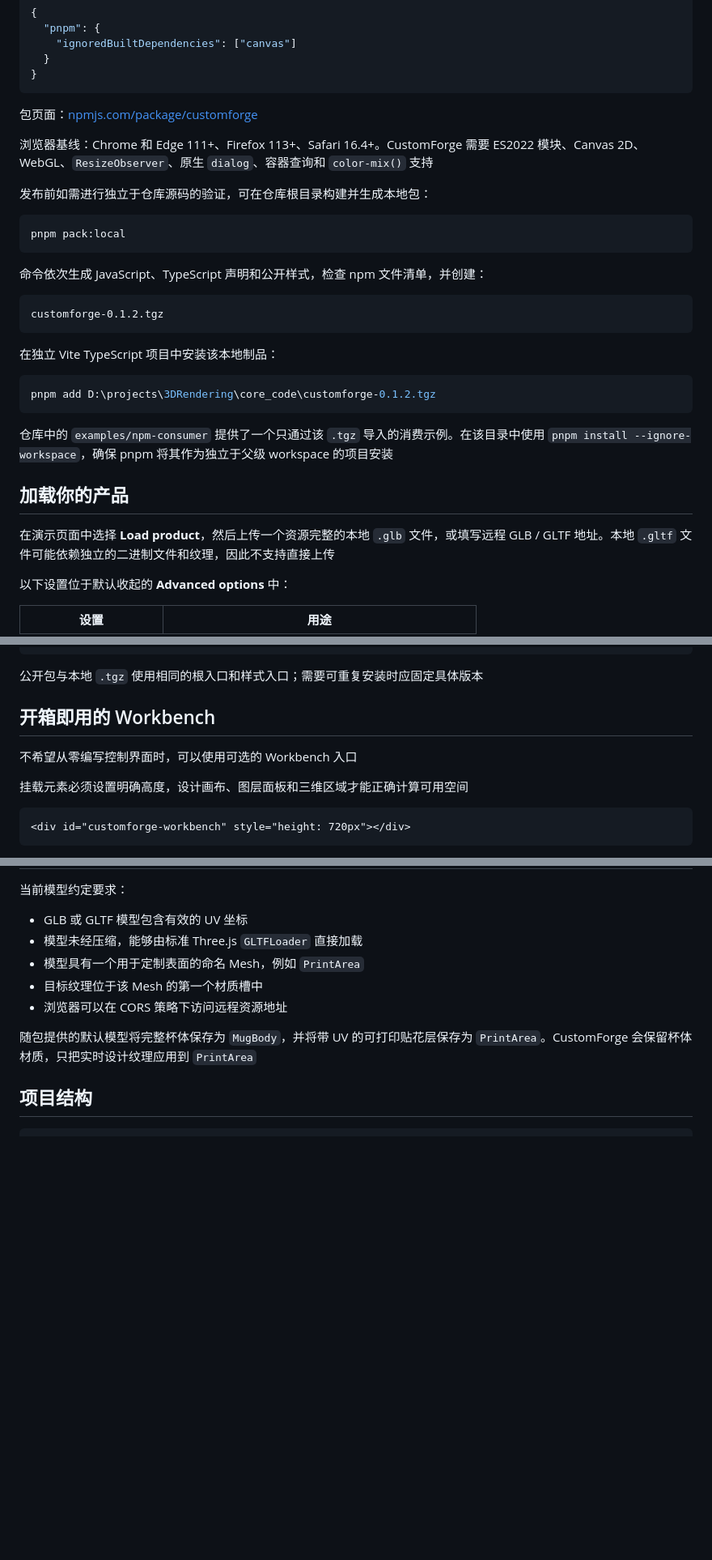
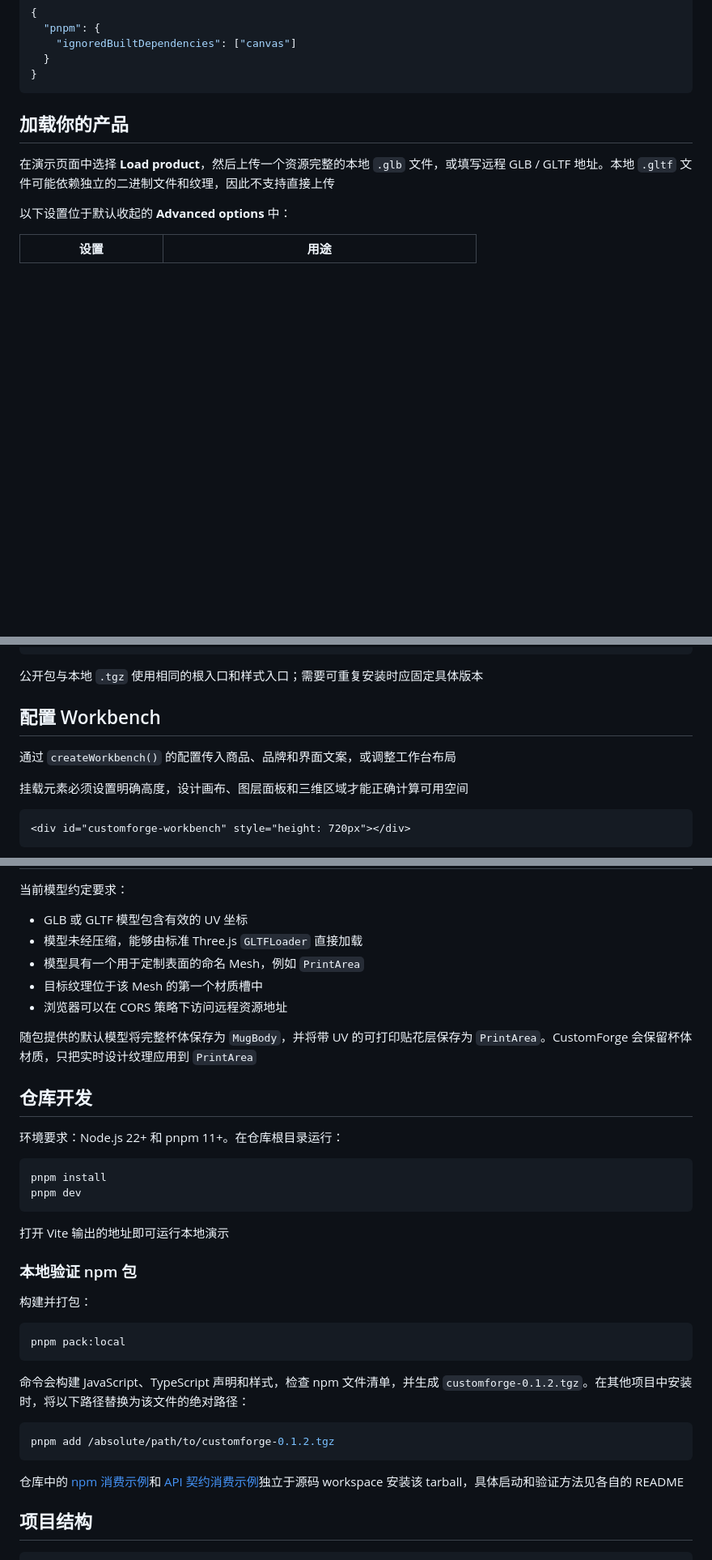
Before and after one commit to songshanliu/CustomForge, a Markdown page: README.zh-CN.md, 3 parts joined by grey strips. Shown at 81% size. Rendered like a GitHub page; blank space fills up the shorter version.

````diff
--- a/README.zh-CN.md
+++ b/README.zh-CN.md
@@ -91,30 +91,6 @@ pnpm 可能提示可选的原生 `canvas` 构建脚本已被忽略，CustomForge
   }
 }
 ```
-
-包页面：[npmjs.com/package/customforge](https://www.npmjs.com/package/customforge)
-
-浏览器基线：Chrome 和 Edge 111+、Firefox 113+、Safari 16.4+。CustomForge 需要 ES2022 模块、Canvas 2D、WebGL、`ResizeObserver`、原生 `dialog`、容器查询和 `color-mix()` 支持
-
-发布前如需进行独立于仓库源码的验证，可在仓库根目录构建并生成本地包：
-
-```powershell
-pnpm pack:local
-```
-
-命令依次生成 JavaScript、TypeScript 声明和公开样式，检查 npm 文件清单，并创建：
-
-```text
-customforge-0.1.2.tgz
-```
-
-在独立 Vite TypeScript 项目中安装该本地制品：
-
-```powershell
-pnpm add D:\projects\3DRendering\core_code\customforge-0.1.2.tgz
-```
-
-仓库中的 `examples/npm-consumer` 提供了一个只通过该 `.tgz` 导入的消费示例。在该目录中使用 `pnpm install --ignore-workspace`，确保 pnpm 将其作为独立于父级 workspace 的项目安装
 
 ## 加载你的产品
 
@@ -203,9 +179,9 @@ window.addEventListener('beforeunload', () => customizer.destroy(), {
 
 公开包与本地 `.tgz` 使用相同的根入口和样式入口；需要可重复安装时应固定具体版本
 
-## 开箱即用的 Workbench
+## 配置 Workbench
 
-不希望从零编写控制界面时，可以使用可选的 Workbench 入口
+通过 `createWorkbench()` 的配置传入商品、品牌和界面文案，或调整工作台布局
 
 挂载元素必须设置明确高度，设计画布、图层面板和三维区域才能正确计算可用空间
 
@@ -543,6 +519,33 @@ ProductCustomizer
 
 随包提供的默认模型将完整杯体保存为 `MugBody`，并将带 UV 的可打印贴花层保存为 `PrintArea`。CustomForge 会保留杯体材质，只把实时设计纹理应用到 `PrintArea`
 
+## 仓库开发
+
+环境要求：Node.js 22+ 和 pnpm 11+。在仓库根目录运行：
+
+```bash
+pnpm install
+pnpm dev
+```
+
+打开 Vite 输出的地址即可运行本地演示
+
+### 本地验证 npm 包
+
+构建并打包：
+
+```bash
+pnpm pack:local
+```
+
+命令会构建 JavaScript、TypeScript 声明和样式，检查 npm 文件清单，并生成 `customforge-0.1.2.tgz`。在其他项目中安装时，将以下路径替换为该文件的绝对路径：
+
+```bash
+pnpm add /absolute/path/to/customforge-0.1.2.tgz
+```
+
+仓库中的 [npm 消费示例](./examples/npm-consumer)和 [API 契约消费示例](./examples/api-contract-consumer)独立于源码 workspace 安装该 tarball，具体启动和验证方法见各自的 README
+
 ## 项目结构
 
 ```text
````
Also changed, not shown: other parts of README.zh-CN.md (+52 -52 lines), README.md (+80 -79 lines).
